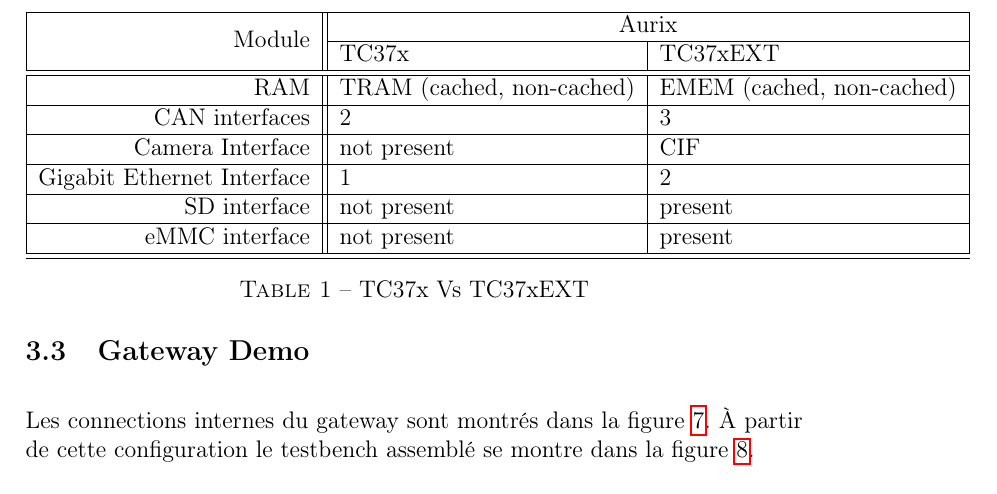
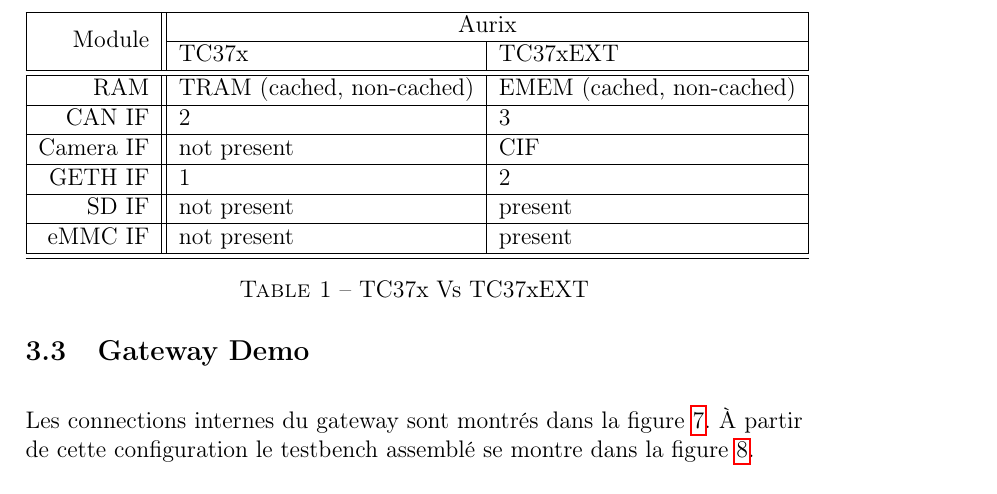
Before and after one commit to MeletChirino/Rapport-Stage-ASTC, a LaTeX document (main.tex, which reads anexes/tc37ex_delta.tex): part of page 11 of 17, cut so that both start at the same text. Compiled offline with pdfLaTeX; a LaTeX package or settings file that is missing is left out.

Commit message:
Updates from Overleaf

```diff
--- a/anexes/tc37ex_delta.tex
+++ b/anexes/tc37ex_delta.tex
@@ -10,15 +10,15 @@
 	\hline \hline
 	    RAM & TRAM (cached, non-cached) & EMEM (cached, non-cached) \\
 	    \hline
-	    CAN interfaces & 2 & 3 \\
+	    CAN IF & 2 & 3 \\
 	    \hline
-	    Camera Interface & not present & CIF \\
+	    Camera IF & not present & CIF \\
 	    \hline
-	    Gigabit Ethernet Interface & 1 & 2 \\
+	    GETH IF & 1 & 2 \\
 	    \hline
-	    SD interface & not present & present \\
+	    SD IF & not present & present \\
 	    \hline
-	    eMMC interface & not present & present \\
+	    eMMC IF & not present & present \\
 	    \hline
 	\hline
     \end{tabular}
```
